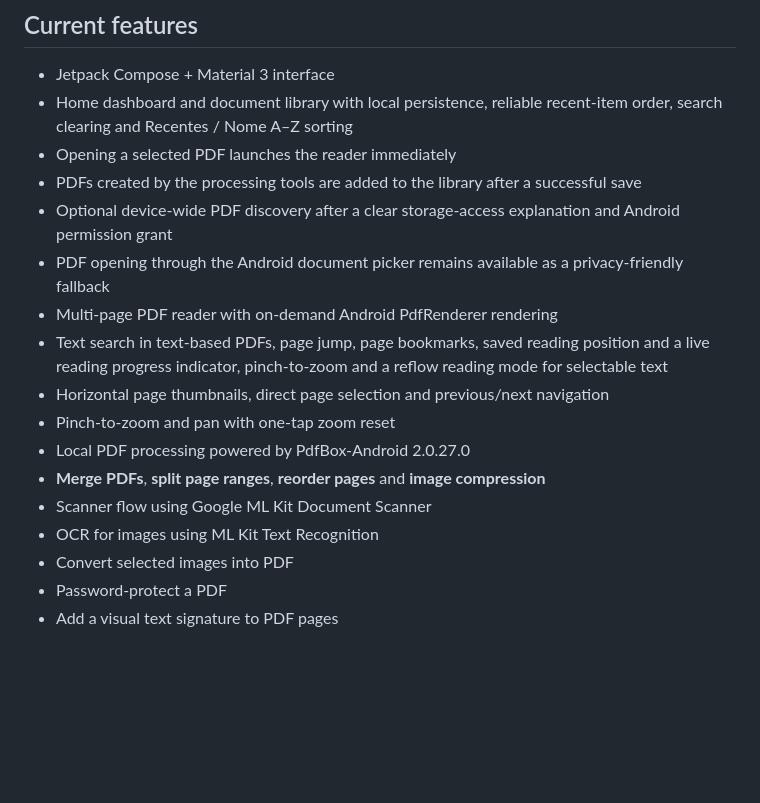
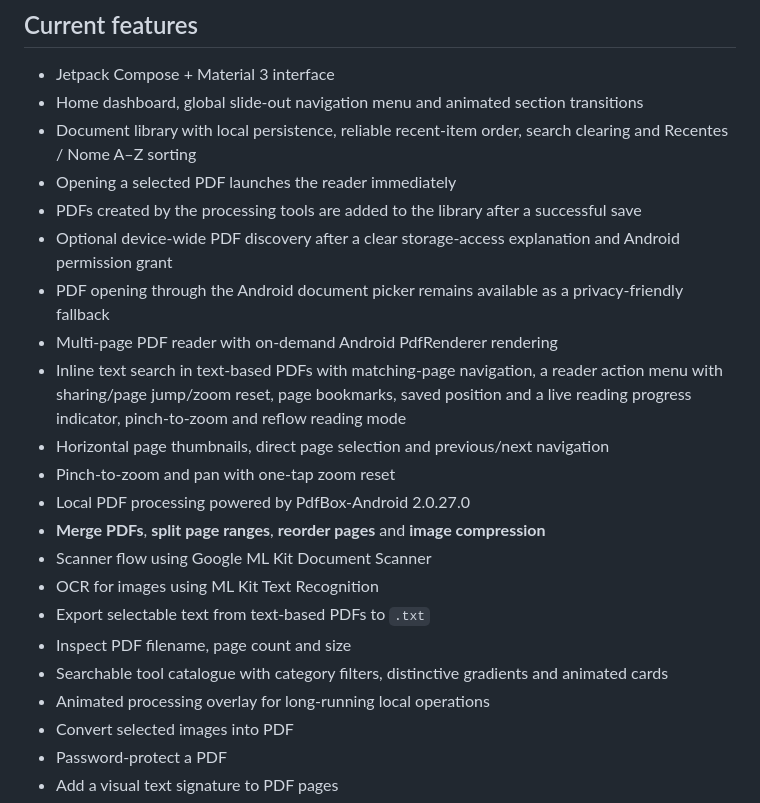
Before and after one commit to nexauren1/DocPilot-PDF-Reader, a Markdown page: README.md, the part around the change. Rendered like a GitHub page; blank space fills up the shorter version.

Commit message:
Document DocPilot interactive reader and tool improvements

```diff
--- a/README.md
+++ b/README.md
@@ -5,19 +5,24 @@ DocPilot is an Android-first document hub focused on reading, organizing and pro
 ## Current features
 
 - Jetpack Compose + Material 3 interface
-- Home dashboard and document library with local persistence, reliable recent-item order, search clearing and Recentes / Nome A–Z sorting
+- Home dashboard, global slide-out navigation menu and animated section transitions
+- Document library with local persistence, reliable recent-item order, search clearing and Recentes / Nome A–Z sorting
 - Opening a selected PDF launches the reader immediately
 - PDFs created by the processing tools are added to the library after a successful save
 - Optional device-wide PDF discovery after a clear storage-access explanation and Android permission grant
 - PDF opening through the Android document picker remains available as a privacy-friendly fallback
 - Multi-page PDF reader with on-demand Android PdfRenderer rendering
-- Text search in text-based PDFs, page jump, page bookmarks, saved reading position and a live reading progress indicator, pinch-to-zoom and a reflow reading mode for selectable text
+- Inline text search in text-based PDFs with matching-page navigation, a reader action menu with sharing/page jump/zoom reset, page bookmarks, saved position and a live reading progress indicator, pinch-to-zoom and reflow reading mode
 - Horizontal page thumbnails, direct page selection and previous/next navigation
 - Pinch-to-zoom and pan with one-tap zoom reset
 - Local PDF processing powered by PdfBox-Android 2.0.27.0
 - **Merge PDFs**, **split page ranges**, **reorder pages** and **image compression**
 - Scanner flow using Google ML Kit Document Scanner
 - OCR for images using ML Kit Text Recognition
+- Export selectable text from text-based PDFs to `.txt`
+- Inspect PDF filename, page count and size
+- Searchable tool catalogue with category filters, distinctive gradients and animated cards
+- Animated processing overlay for long-running local operations
 - Convert selected images into PDF
 - Password-protect a PDF
 - Add a visual text signature to PDF pages
```
